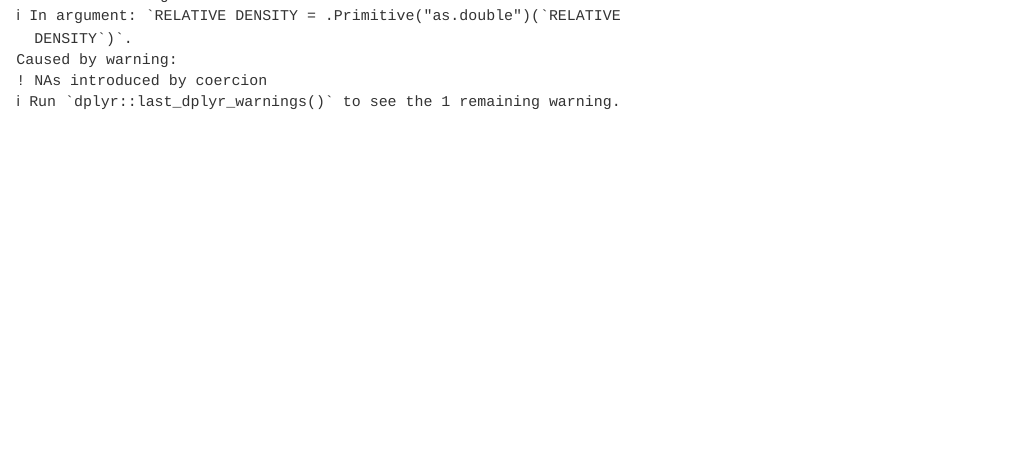
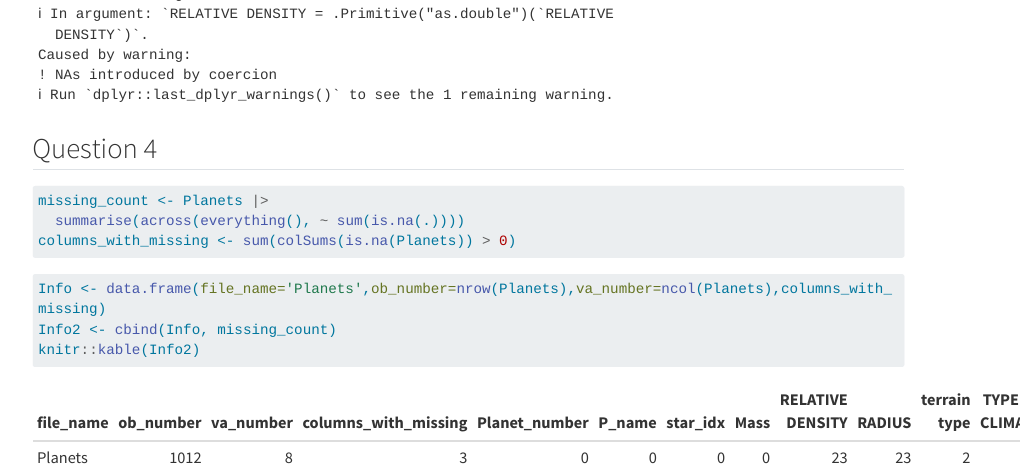
Before and after one commit to jiaxin0816/science_fiction, a Quarto document (Shen.qmd): the page in a window 1100 px wide, from 1580 px down before the commit and from 1510 px down after it, so that both start at the same text. Rendered offline with R 4.5, knitr and Pandoc in place of Quarto, with nearby package versions; some code elsewhere in the file could not run offline; long lines of code are wrapped.

Commit message:
Question 4

````diff
--- a/Shen.qmd
+++ b/Shen.qmd
@@ -33,3 +33,17 @@ are_numeric <- sapply(Planets, is.numeric)
 Planets <- Planets |> mutate_at(vars(4:6), ~ str_replace_all(., ",", "."))
 Planets <- Planets |> mutate_at(vars(4:6), as.numeric)
 ```
+
+## Question 4
+```{r}
+missing_count <- Planets |>
+  summarise(across(everything(), ~ sum(is.na(.))))
+columns_with_missing <- sum(colSums(is.na(Planets)) > 0)
+```
+
+
+```{r}
+Info <- data.frame(file_name='Planets',ob_number=nrow(Planets),va_number=ncol(Planets),columns_with_missing)
+Info2 <- cbind(Info, missing_count)
+knitr::kable(Info2)
+```
````
